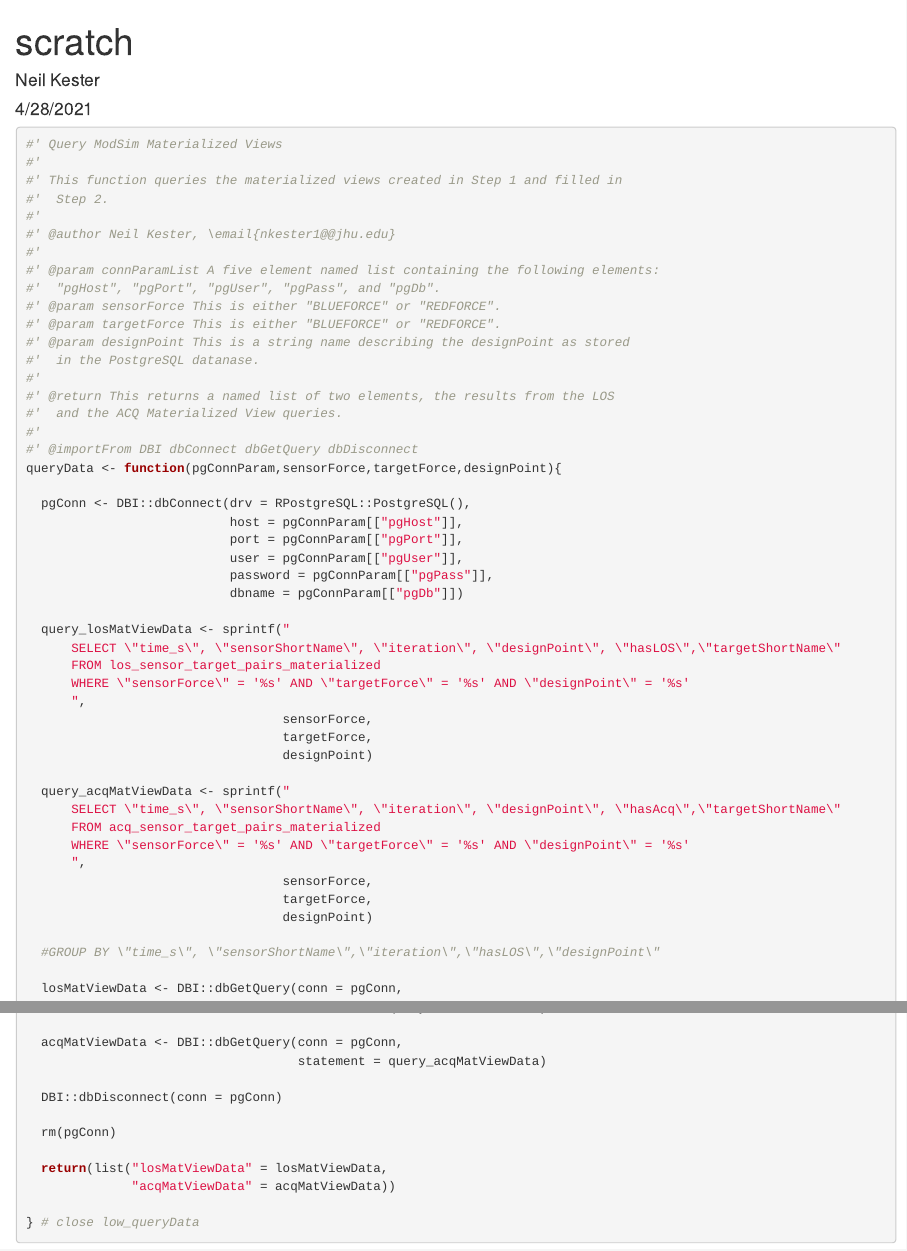
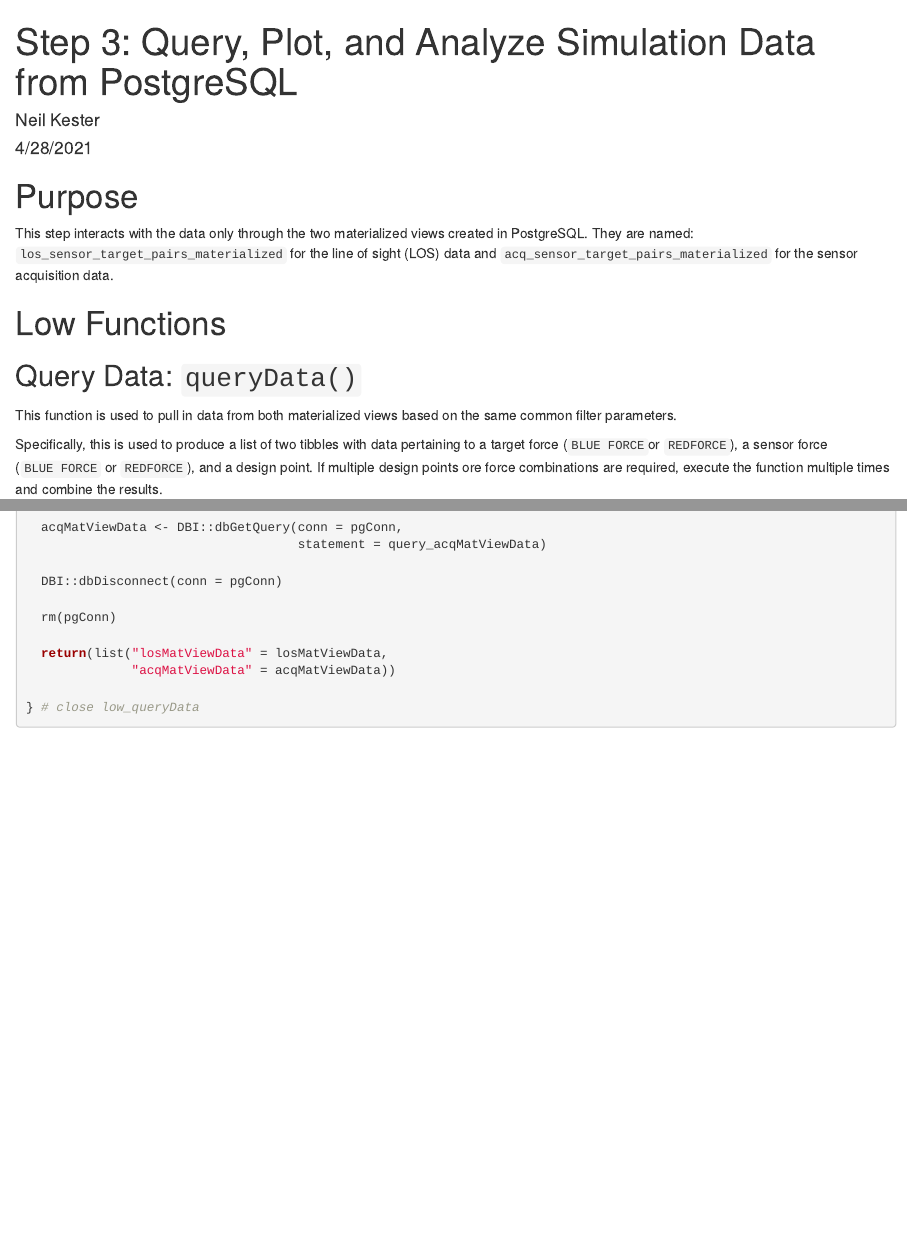
Before and after one commit to nkester/modSim, an R Markdown document (inst/step3_plotting/step3_plotting.Rmd): the page in a window 1100 px wide, from its top, and a second part further down, joined at a grey line. Rendered offline with R 4.5, knitr and Pandoc, with nearby package versions; some code elsewhere in the file could not run offline.

Commit message:
Add structure to the Step 3 markdown.

````diff
--- a/inst/step3_plotting/step3_plotting.Rmd
+++ b/inst/step3_plotting/step3_plotting.Rmd
@@ -1,17 +1,28 @@
 ---
-title: "scratch"
+title: "Step 3: Query, Plot, and Analyze Simulation Data from PostgreSQL"
 author: "Neil Kester"
 date: "4/28/2021"
 output: html_document
 ---
 
 ```{r setup, include=FALSE}
-knitr::opts_chunk$set(echo = TRUE)
+knitr::opts_chunk$set(echo = TRUE,
+                      message = FALSE)
 ```
 
+# Purpose
 
+This step interacts with the data only through the two materialized views created in PostgreSQL. They are named: `los_sensor_target_pairs_materialized` for the line of sight (LOS) data and `acq_sensor_target_pairs_materialized` for the sensor acquisition data.
 
-```{r}
+# Low Functions
+
+## Query Data: `queryData()`
+
+This function is used to pull in data from both materialized views based on the same common filter parameters.
+
+Specifically, this is used to produce a list of two tibbles with data pertaining to a target force (`BLUE FORCE`or `REDFORCE`), a sensor force (`BLUE FORCE` or `REDFORCE`), and a design point. If multiple design points ore force combinations are required, execute the function multiple times and combine the results.
+
+```{r low_queryData}
 
 #' Query ModSim Materialized Views
 #'
@@ -31,4 +42,3 @@ knitr::opts_chunk$set(echo = TRUE)
 #'  and the ACQ Materialized View queries.
 #'
 #' @importFrom DBI dbConnect dbGetQuery dbDisconnect
-queryData <- function(pgConnParam,sensorForce,targetForce,designPoint){
@@ -45,17 +61,12 @@ queryData <- function(pgConnParam,sensorForce,targetForce,designPoint){
       FROM los_sensor_target_pairs_materialized
       WHERE \"sensorForce\" = '%s' AND \"targetForce\" = '%s' AND \"designPoint\" = '%s'
       ",
-                                  sensorForce,
-                                  targetForce,
-                                  designPoint)
+      sensorForce,
+      targetForce,
+      designPoint)
 
   query_acqMatViewData <- sprintf("
       SELECT \"time_s\", \"sensorShortName\", \"iteration\", \"designPoint\", \"hasAcq\",\"targetShortName\"
       FROM acq_sensor_target_pairs_materialized
       WHERE \"sensorForce\" = '%s' AND \"targetForce\" = '%s' AND \"designPoint\" = '%s'
       ",
-                                  sensorForce,
-                                  targetForce,
-                                  designPoint)
-
-  #GROUP BY \"time_s\", \"sensorShortName\",\"iteration\",\"hasLOS\",\"designPoint\"
````
Also changed, not shown: R/fct_step3_low_queryData.R (+6 -3 lines), inst/step3_plotting/step3_plotting.Rmd (17 more changed lines).
